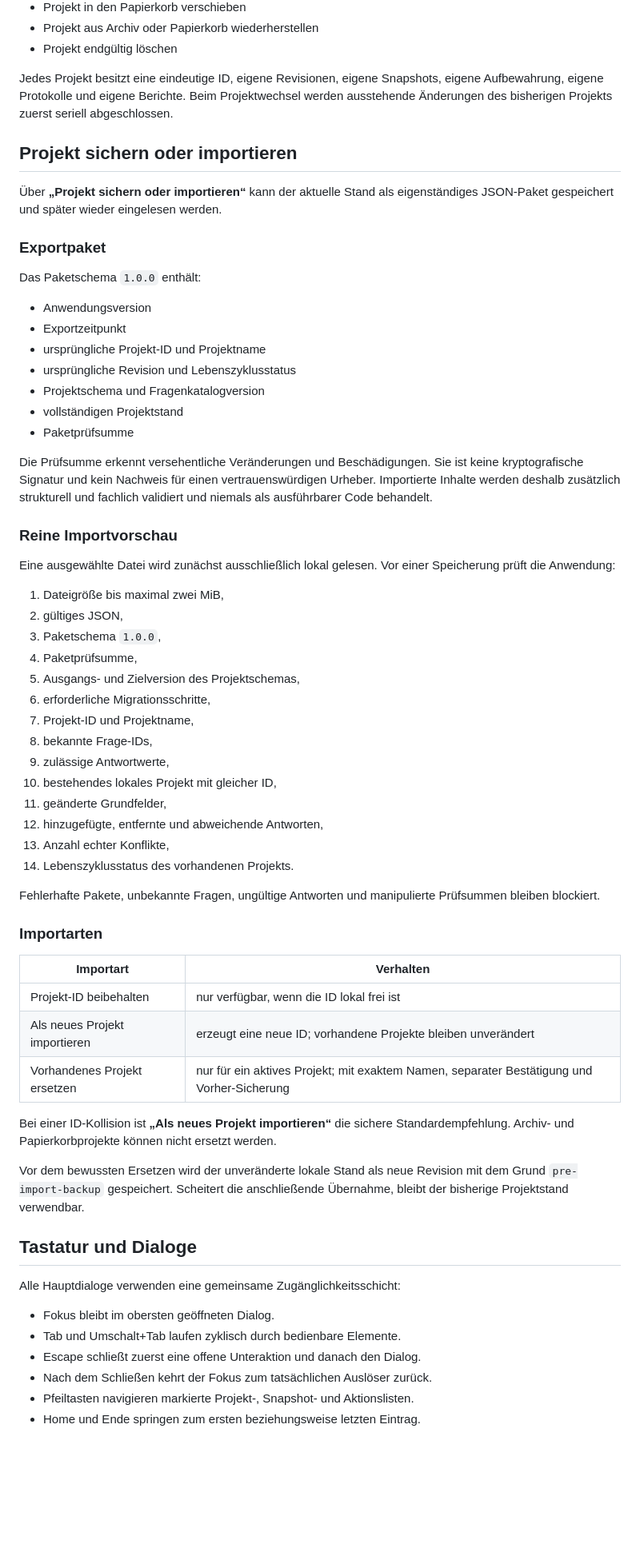
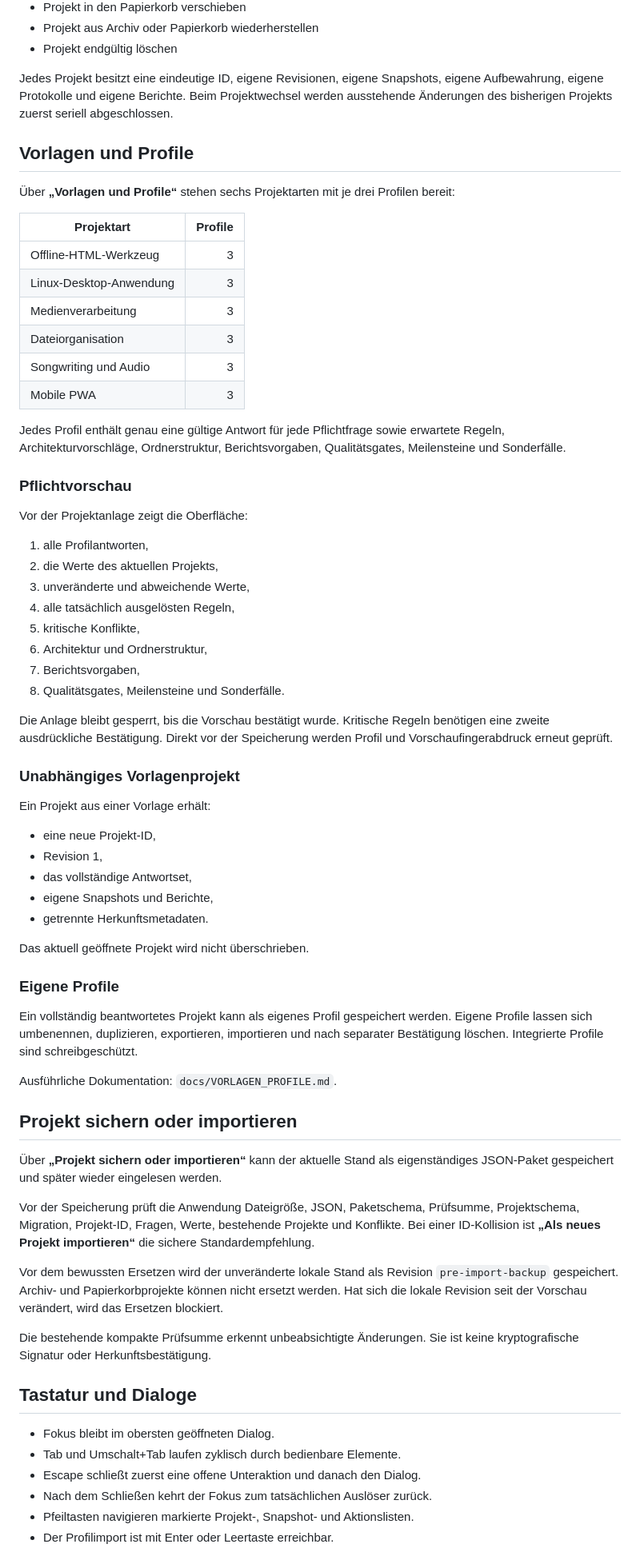
Before and after one commit to provoware/PROVOWARE, a Markdown page: README.md, the part around one of its changes. Shown at 80% size. Drawn GitHub-style; blank space fills up the shorter version.

Commit message:
docs: Vorlagen- und Profilverwaltung im Hauptbericht ergänzen

```diff
--- a/README.md
+++ b/README.md
@@ -54,65 +58,70 @@ Unterstützt werden:
 
 Jedes Projekt besitzt eine eindeutige ID, eigene Revisionen, eigene Snapshots, eigene Aufbewahrung, eigene Protokolle und eigene Berichte. Beim Projektwechsel werden ausstehende Änderungen des bisherigen Projekts zuerst seriell abgeschlossen.
 
+## Vorlagen und Profile
+
+Über **„Vorlagen und Profile“** stehen sechs Projektarten mit je drei Profilen bereit:
+
+| Projektart | Profile |
+|---|---:|
+| Offline-HTML-Werkzeug | 3 |
+| Linux-Desktop-Anwendung | 3 |
+| Medienverarbeitung | 3 |
+| Dateiorganisation | 3 |
+| Songwriting und Audio | 3 |
+| Mobile PWA | 3 |
+
+Jedes Profil enthält genau eine gültige Antwort für jede Pflichtfrage sowie erwartete Regeln, Architekturvorschläge, Ordnerstruktur, Berichtsvorgaben, Qualitätsgates, Meilensteine und Sonderfälle.
+
+### Pflichtvorschau
+
+Vor der Projektanlage zeigt die Oberfläche:
+
+1. alle Profilantworten,
+2. die Werte des aktuellen Projekts,
+3. unveränderte und abweichende Werte,
+4. alle tatsächlich ausgelösten Regeln,
+5. kritische Konflikte,
+6. Architektur und Ordnerstruktur,
+7. Berichtsvorgaben,
+8. Qualitätsgates, Meilensteine und Sonderfälle.
+
+Die Anlage bleibt gesperrt, bis die Vorschau bestätigt wurde. Kritische Regeln benötigen eine zweite ausdrückliche Bestätigung. Direkt vor der Speicherung werden Profil und Vorschaufingerabdruck erneut geprüft.
+
+### Unabhängiges Vorlagenprojekt
+
+Ein Projekt aus einer Vorlage erhält:
+
+- eine neue Projekt-ID,
+- Revision 1,
+- das vollständige Antwortset,
+- eigene Snapshots und Berichte,
+- getrennte Herkunftsmetadaten.
+
+Das aktuell geöffnete Projekt wird nicht überschrieben.
+
+### Eigene Profile
+
+Ein vollständig beantwortetes Projekt kann als eigenes Profil gespeichert werden. Eigene Profile lassen sich umbenennen, duplizieren, exportieren, importieren und nach separater Bestätigung löschen. Integrierte Profile sind schreibgeschützt.
+
+Ausführliche Dokumentation: `docs/VORLAGEN_PROFILE.md`.
+
 ## Projekt sichern oder importieren
 
 Über **„Projekt sichern oder importieren“** kann der aktuelle Stand als eigenständiges JSON-Paket gespeichert und später wieder eingelesen werden.
 
-### Exportpaket
+Vor der Speicherung prüft die Anwendung Dateigröße, JSON, Paketschema, Prüfsumme, Projektschema, Migration, Projekt-ID, Fragen, Werte, bestehende Projekte und Konflikte. Bei einer ID-Kollision ist **„Als neues Projekt importieren“** die sichere Standardempfehlung.
 
-Das Paketschema `1.0.0` enthält:
+Vor dem bewussten Ersetzen wird der unveränderte lokale Stand als Revision `pre-import-backup` gespeichert. Archiv- und Papierkorbprojekte können nicht ersetzt werden. Hat sich die lokale Revision seit der Vorschau verändert, wird das Ersetzen blockiert.
 
-- Anwendungsversion
-- Exportzeitpunkt
-- ursprüngliche Projekt-ID und Projektname
-- ursprüngliche Revision und Lebenszyklusstatus
-- Projektschema und Fragenkatalogversion
-- vollständigen Projektstand
-- Paketprüfsumme
-
-Die Prüfsumme erkennt versehentliche Veränderungen und Beschädigungen. Sie ist keine kryptografische Signatur und kein Nachweis für einen vertrauenswürdigen Urheber. Importierte Inhalte werden deshalb zusätzlich strukturell und fachlich validiert und niemals als ausführbarer Code behandelt.
-
-### Reine Importvorschau
-
-Eine ausgewählte Datei wird zunächst ausschließlich lokal gelesen. Vor einer Speicherung prüft die Anwendung:
-
-1. Dateigröße bis maximal zwei MiB,
-2. gültiges JSON,
-3. Paketschema `1.0.0`,
-4. Paketprüfsumme,
-5. Ausgangs- und Zielversion des Projektschemas,
-6. erforderliche Migrationsschritte,
-7. Projekt-ID und Projektname,
-8. bekannte Frage-IDs,
-9. zulässige Antwortwerte,
-10. bestehendes lokales Projekt mit gleicher ID,
-11. geänderte Grundfelder,
-12. hinzugefügte, entfernte und abweichende Antworten,
-13. Anzahl echter Konflikte,
-14. Lebenszyklusstatus des vorhandenen Projekts.
-
-Fehlerhafte Pakete, unbekannte Fragen, ungültige Antworten und manipulierte Prüfsummen bleiben blockiert.
-
-### Importarten
-
-| Importart | Verhalten |
-|---|---|
-| Projekt-ID beibehalten | nur verfügbar, wenn die ID lokal frei ist |
-| Als neues Projekt importieren | erzeugt eine neue ID; vorhandene Projekte bleiben unverändert |
-| Vorhandenes Projekt ersetzen | nur für ein aktives Projekt; mit exaktem Namen, separater Bestätigung und Vorher-Sicherung |
-
-Bei einer ID-Kollision ist **„Als neues Projekt importieren“** die sichere Standardempfehlung. Archiv- und Papierkorbprojekte können nicht ersetzt werden.
-
-Vor dem bewussten Ersetzen wird der unveränderte lokale Stand als neue Revision mit dem Grund `pre-import-backup` gespeichert. Scheitert die anschließende Übernahme, bleibt der bisherige Projektstand verwendbar.
+Die bestehende kompakte Prüfsumme erkennt unbeabsichtigte Änderungen. Sie ist keine kryptografische Signatur oder Herkunftsbestätigung.
 
 ## Tastatur und Dialoge
-
-Alle Hauptdialoge verwenden eine gemeinsame Zugänglichkeitsschicht:
 
 - Fokus bleibt im obersten geöffneten Dialog.
 - Tab und Umschalt+Tab laufen zyklisch durch bedienbare Elemente.
 - Escape schließt zuerst eine offene Unteraktion und danach den Dialog.
 - Nach dem Schließen kehrt der Fokus zum tatsächlichen Auslöser zurück.
 - Pfeiltasten navigieren markierte Projekt-, Snapshot- und Aktionslisten.
-- Home und Ende springen zum ersten beziehungsweise letzten Eintrag.
+- Der Profilimport ist mit Enter oder Leertaste erreichbar.
 
```
Also changed, not shown: other parts of README.md (+19 -24 lines).
